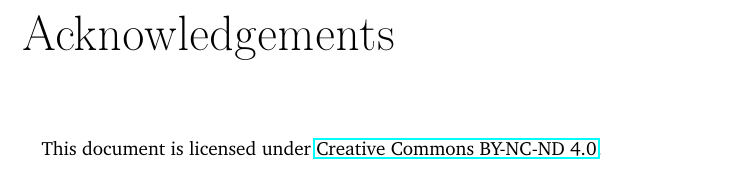
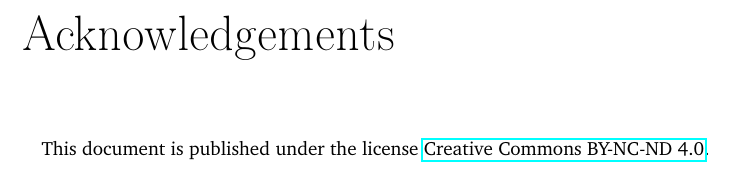
Before and after one commit to YongBinnnnnnnnnnnnnnnnnnnnnnnnnnnnnnnnn/hood, a LaTeX thesis (paper/paper.tex): part of page 7 of 88, cut so that both start at the same text. Compiled offline with pdfLaTeX.

Commit message:
Update paper.tex

```diff
--- a/paper/paper.tex
+++ b/paper/paper.tex
@@ -53,7 +53,7 @@ morecomment=[l]{//s},
 
 \begin{acknowledgements}
   \paragraph{}
-  This document is licensed under \href{https://creativecommons.org/licenses/by-nc-nd/4.0/}{Creative Commons BY-NC-ND 4.0}.
+  This document is published under the license \href{https://creativecommons.org/licenses/by-nc-nd/4.0/}{Creative Commons BY-NC-ND 4.0}.
 \end{acknowledgements}
 
 \tableofcontents
```
